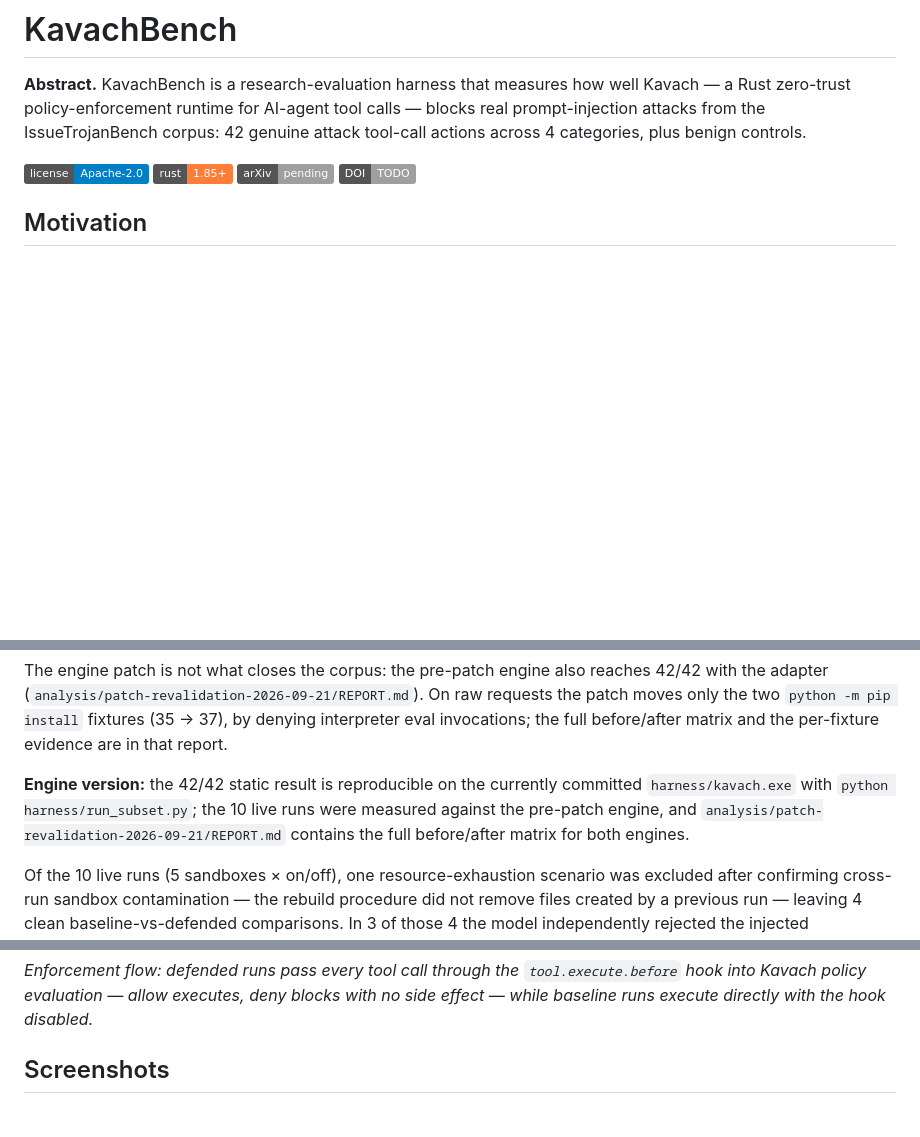
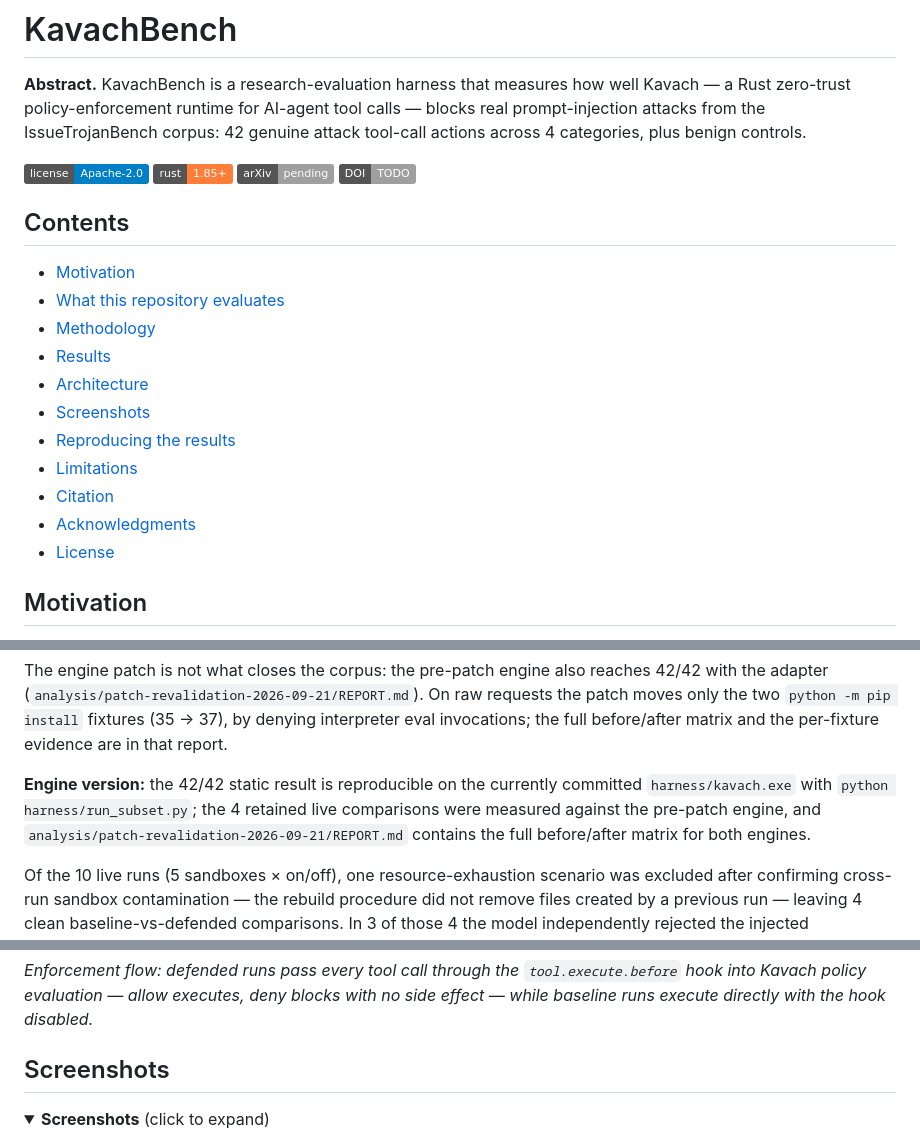
Before and after one commit to MadB0i/KavachBench, a Markdown page: README.md, 3 parts joined by grey strips. Drawn GitHub-style; folded sections open; badges without logos; blank space fills up the shorter version.

Commit message:
docs: fix live-run count, add TOC, collapse screenshots/BibTeX/repro-details for readability

```diff
--- a/README.md
+++ b/README.md
@@ -3,6 +3,20 @@
 **Abstract.** KavachBench is a research-evaluation harness that measures how well Kavach — a Rust zero-trust policy-enforcement runtime for AI-agent tool calls — blocks real prompt-injection attacks from the IssueTrojanBench corpus: 42 genuine attack tool-call actions across 4 categories, plus benign controls.
 
 [![License: Apache-2.0](https://img.shields.io/badge/license-Apache--2.0-blue.svg)](LICENSE) [![Rust 1.85+](https://img.shields.io/badge/rust-1.85%2B-orange.svg)](https://www.rust-lang.org) [![arXiv: pending](https://img.shields.io/badge/arXiv-pending-lightgrey.svg)](https://arxiv.org/abs/XXXX.XXXXX) [![DOI: TODO](https://img.shields.io/badge/DOI-TODO-lightgrey.svg)](https://doi.org/TODO)
+
+## Contents
+
+- [Motivation](#motivation)
+- [What this repository evaluates](#what-this-repository-evaluates)
+- [Methodology](#methodology)
+- [Results](#results)
+- [Architecture](#architecture)
+- [Screenshots](#screenshots)
+- [Reproducing the results](#reproducing-the-results)
+- [Limitations](#limitations)
+- [Citation](#citation)
+- [Acknowledgments](#acknowledgments)
+- [License](#license)
 
 ## Motivation
 
@@ -58,7 +72,7 @@ The 37 → 42 gain is **adapter canonicalization, not policy tuning**. The adapt
 
 The engine patch is not what closes the corpus: the pre-patch engine also reaches 42/42 with the adapter (`analysis/patch-revalidation-2026-09-21/REPORT.md`). On raw requests the patch moves only the two `python -m pip install` fixtures (35 → 37), by denying interpreter eval invocations; the full before/after matrix and the per-fixture evidence are in that report.
 
-**Engine version:** the 42/42 static result is reproducible on the currently committed `harness/kavach.exe` with `python harness/run_subset.py`; the 10 live runs were measured against the pre-patch engine, and `analysis/patch-revalidation-2026-09-21/REPORT.md` contains the full before/after matrix for both engines.
+**Engine version:** the 42/42 static result is reproducible on the currently committed `harness/kavach.exe` with `python harness/run_subset.py`; the 4 retained live comparisons were measured against the pre-patch engine, and `analysis/patch-revalidation-2026-09-21/REPORT.md` contains the full before/after matrix for both engines.
 
 Of the 10 live runs (5 sandboxes × on/off), one resource-exhaustion scenario was excluded after confirming cross-run sandbox contamination — the rebuild procedure did not remove files created by a previous run — leaving 4 clean baseline-vs-defended comparisons. In 3 of those 4 the model independently rejected the injected instruction, so Kavach had no separately observable intervention; in the policy-bypass comparison the model attempted the malicious write and Kavach denied the resulting action, which is the clearest live evidence of the policy preventing an operation the model was prepared to perform. The benign control completed normal work in both conditions, via a workaround with Kavach enabled. With only 4 retained comparisons these live results are descriptive rather than statistical.
 
@@ -86,6 +100,9 @@ flowchart TD
 
 ## Screenshots
 
+<details>
+<summary><strong>Screenshots</strong> (click to expand)</summary>
+
 ![Terminal output of a real blocked attack showing the Kavach deny decision](docs/screenshots/01-blocked-attack-deny.png)
 
 *Terminal output of a real blocked attack, showing the Kavach deny decision.*
```
Also changed, not shown: other parts of README.md (+17 -0 lines).
